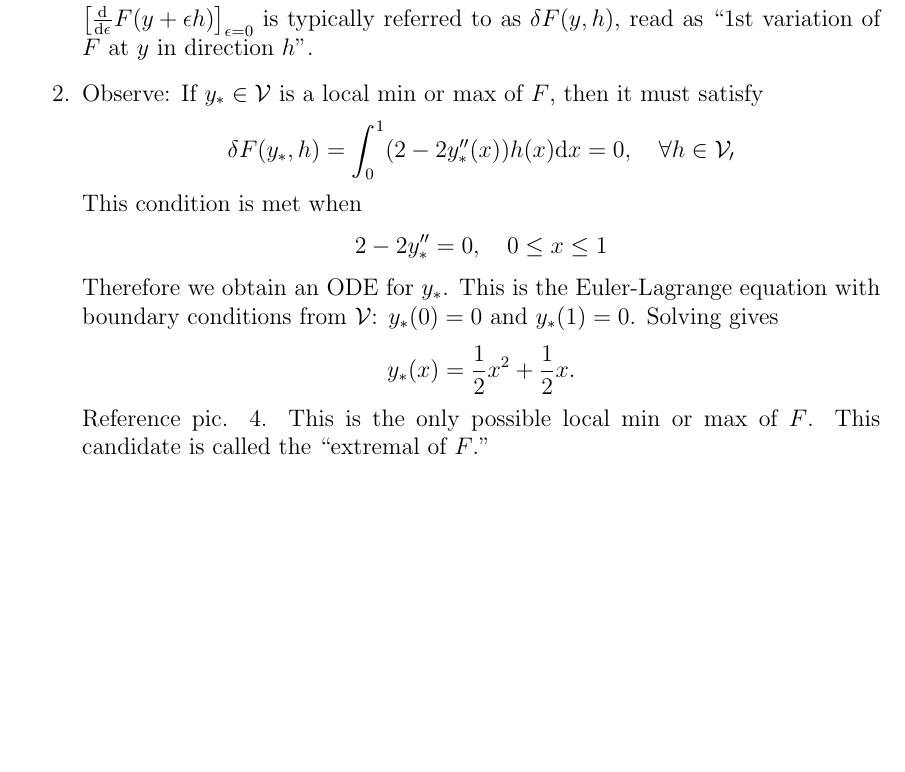
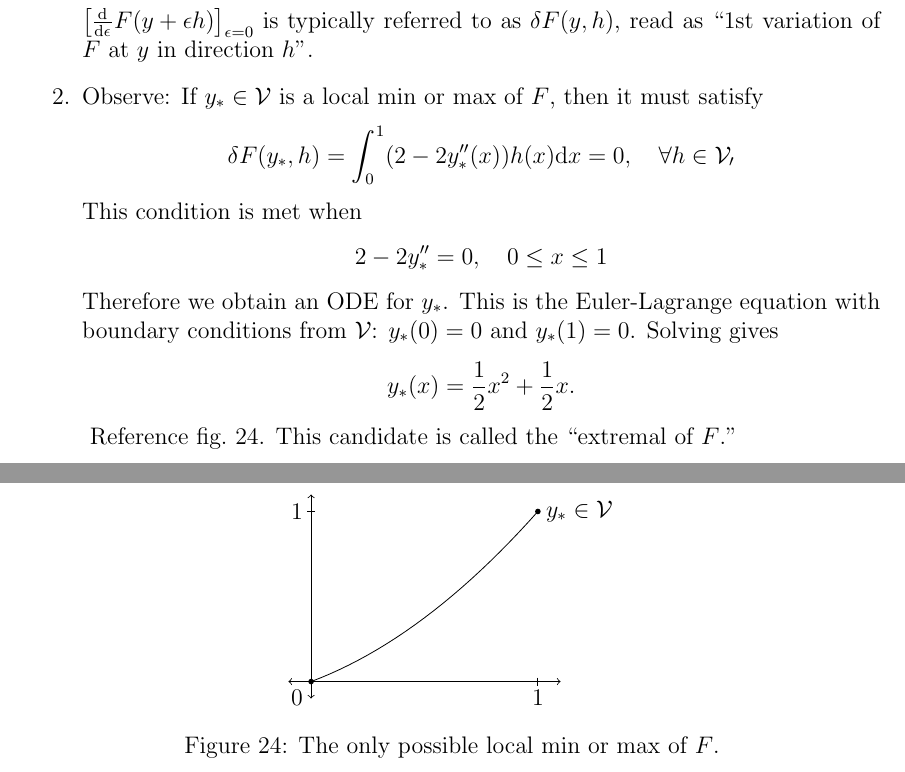
Before and after one commit to hershal/m374m, a LaTeX document (notes/notes.tex): part of page 102 of 102 before the commit and two parts of pages 102 and 103 of 103 after it, the two joined at a grey line, cut so that both start at the same text, the shorter picture padded with empty space. Compiled offline with pdfLaTeX; a LaTeX package or settings file that is missing is left out; TikZ figures are drawn from their code, not taken from saved files.

Commit message:
notes/functional: added fourth (last) picture

```diff
--- a/notes/notes.tex
+++ b/notes/notes.tex
@@ -3857,8 +3857,22 @@ $$2-2y_*''=0,\quad 0\le x\le 1$$
 Therefore we obtain an ODE for $y_*$. This is the Euler-Lagrange equation with
 boundary conditions from $\mathcal{V}$: $y_*(0)=0$ and $y_*(1)=0$. Solving gives
 $$y_*(x)=\frac{1}{2}x^2 + \frac{1}{2}x.$$
-Reference pic. 4. This is the only possible local min or max of $F$. This
-candidate is called the ``extremal of $F$.''
+\begin{figure}[ht]
+  \centering
+  \begin{tikzpicture}[x=4cm,y=3cm]
+    \draw[<->] (0,1.1) -- (0,1)node[left]{$1$} -- (0,0) -- (0,0)node[below left]{$0$} -- (0,-.1);
+    \draw[<->] (-0.1,0) -- (0,0) -- (1,0)node[below]{$1$} -- (1.1,0);
+    \draw[shift={(1,0)}](0pt,2pt) -- (0pt,-2pt);
+    \draw[shift={(0,1)}](2pt,0pt) -- (-2pt,0pt);
+    \draw (1,1)node[circle,fill,inner sep=1pt]{};
+    \draw (1,1)node[right]{$y_*\in\mathcal{V}$};
+    \draw (0,0)node[circle,fill,inner sep=1pt]{};
+    \draw[domain=0:1] plot ({\x}, {.5*(\x)^2+.5*\x});
+  \end{tikzpicture}
+  \caption{The only possible local min or max of $F$.}
+  \label{fig:extremal}
+\end{figure}
+Reference \cref{fig:extremal}. This candidate is called the ``extremal of $F$.''
 \end{enumerate}
 
 \end{document}
```
